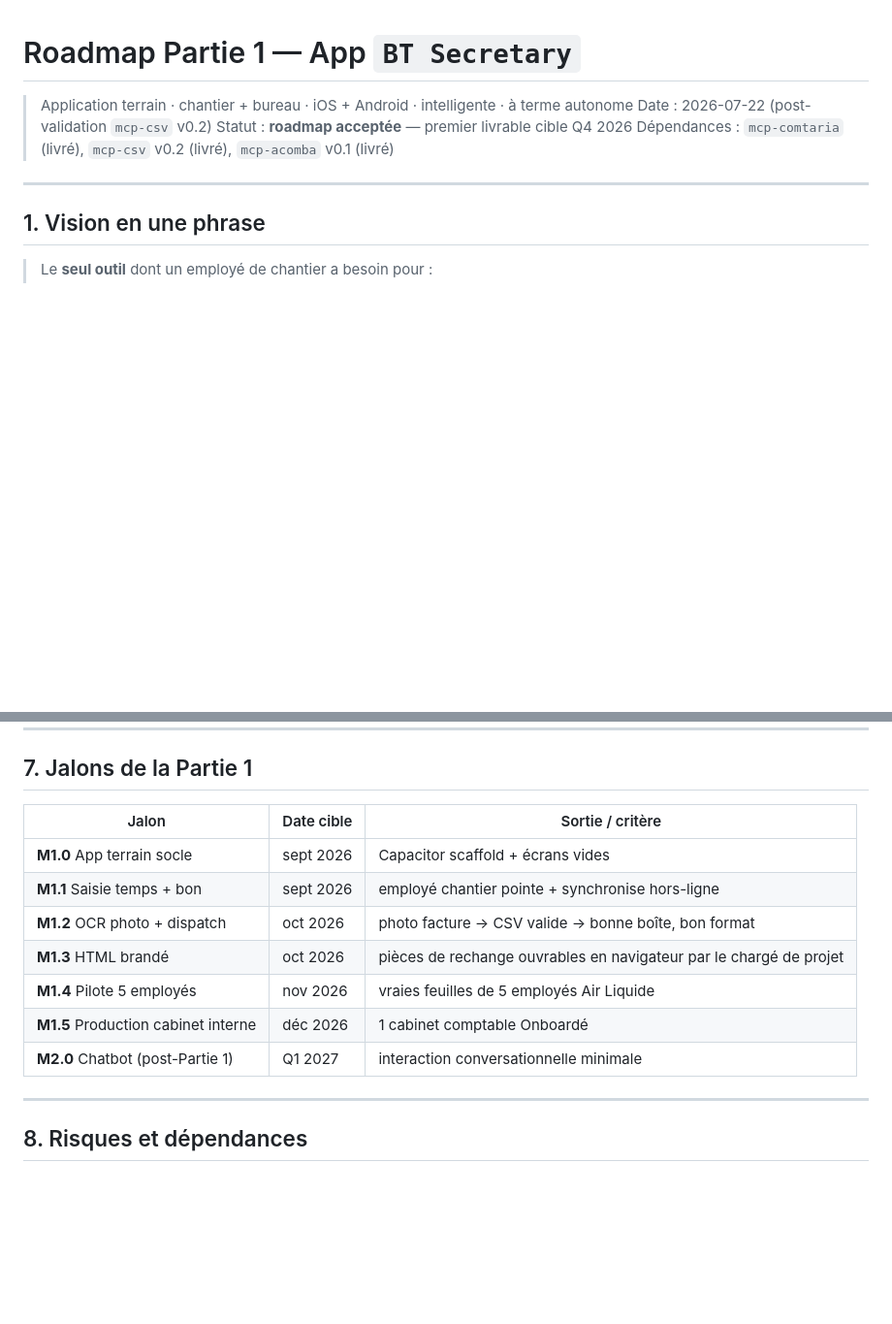
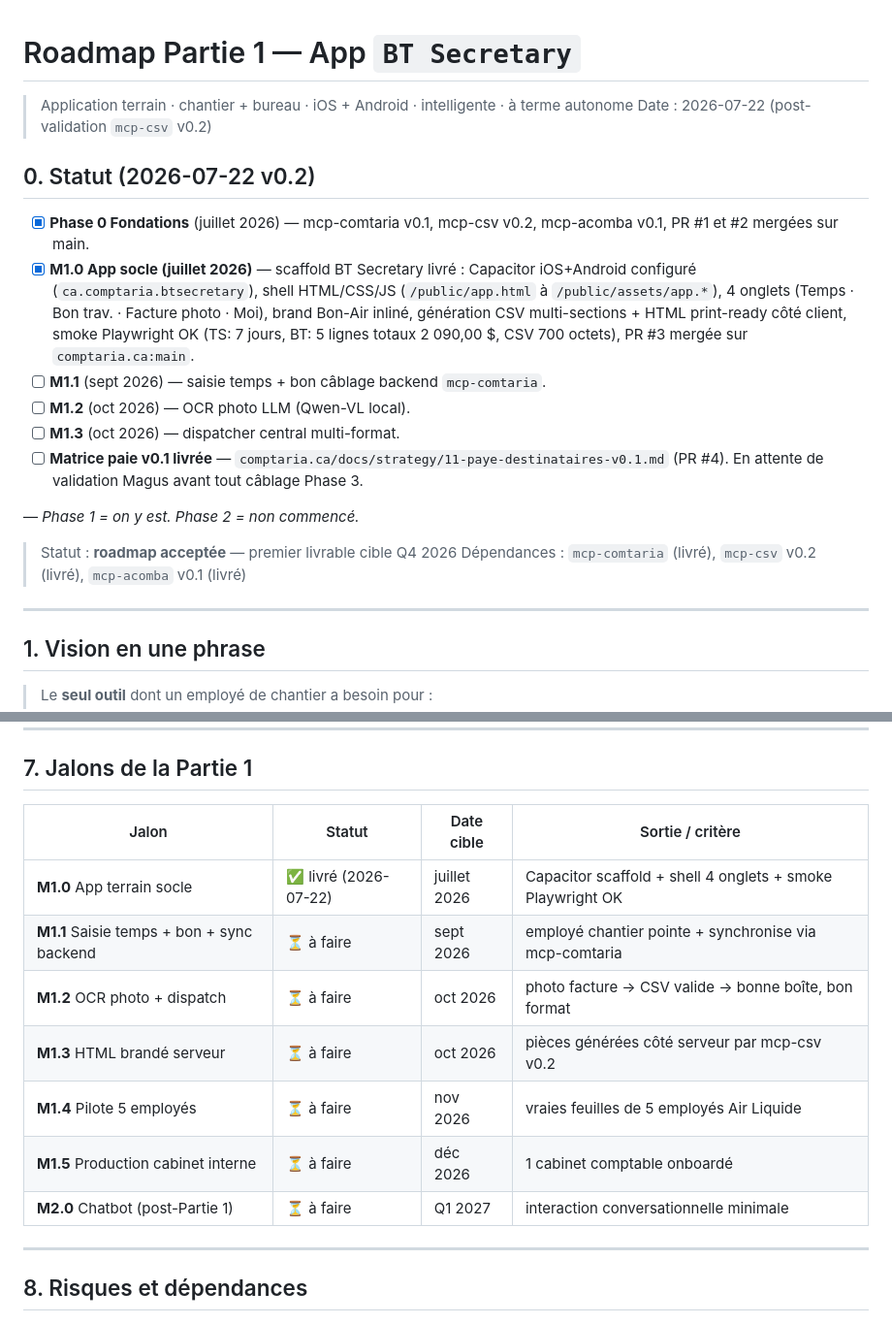
Before and after one commit to DeamonDev888/comptaria.ca, a Markdown page: docs/strategy/10-bt-secretary-app-v0.1-roadmap.md, 2 parts joined by grey strips. Shown at 97% size. Drawn GitHub-style; blank space fills up the shorter version.

Commit message:
docs(strategy): update BT Secretary Partie 1 roadmap v0.2 (M1.0 livré + Phase 1)

```diff
--- a/docs/strategy/10-bt-secretary-app-v0.1-roadmap.md
+++ b/docs/strategy/10-bt-secretary-app-v0.1-roadmap.md
@@ -2,6 +2,19 @@
 
 > Application terrain · chantier + bureau · iOS + Android · intelligente · à terme autonome
 > Date : 2026-07-22 (post-validation `mcp-csv` v0.2)
+
+## 0. Statut (2026-07-22 v0.2)
+
+- [x] **Phase 0 Fondations** (juillet 2026) — mcp-comtaria v0.1, mcp-csv v0.2, mcp-acomba v0.1, PR #1 et #2 mergées sur main.
+- [x] **M1.0 App socle (juillet 2026)** — scaffold BT Secretary livré : Capacitor iOS+Android configuré (`ca.comptaria.btsecretary`), shell HTML/CSS/JS (`/public/app.html` à `/public/assets/app.*`), 4 onglets (Temps · Bon trav. · Facture photo · Moi), brand Bon-Air inliné, génération CSV multi-sections + HTML print-ready côté client, smoke Playwright OK (TS: 7 jours, BT: 5 lignes totaux 2 090,00 $, CSV 700 octets), PR #3 mergée sur `comptaria.ca:main`.
+- [ ] **M1.1** (sept 2026) — saisie temps + bon câblage backend `mcp-comtaria`.
+- [ ] **M1.2** (oct 2026) — OCR photo LLM (Qwen-VL local).
+- [ ] **M1.3** (oct 2026) — dispatcher central multi-format.
+- [ ] **Matrice paie v0.1 livrée** — `comptaria.ca/docs/strategy/11-paye-destinataires-v0.1.md` (PR #4). En attente de validation Magus avant tout câblage Phase 3.
+
+— *Phase 1 = on y est. Phase 2 = non commencé.*
+
+
 > Statut : **roadmap acceptée** — premier livrable cible Q4 2026
 > Dépendances : `mcp-comtaria` (livré), `mcp-csv` v0.2 (livré), `mcp-acomba` v0.1 (livré)
 
@@ -195,15 +208,15 @@ Matrice minimale pour la v0.1 :
 
 ## 7. Jalons de la Partie 1
 
-| Jalon | Date cible | Sortie / critère |
-|---|---|---|
-| **M1.0** App terrain socle | sept 2026 | Capacitor scaffold + écrans vides |
-| **M1.1** Saisie temps + bon | sept 2026 | employé chantier pointe + synchronise hors-ligne |
-| **M1.2** OCR photo + dispatch | oct 2026 | photo facture → CSV valide → bonne boîte, bon format |
-| **M1.3** HTML brandé | oct 2026 | pièces de rechange ouvrables en navigateur par le chargé de projet |
-| **M1.4** Pilote 5 employés | nov 2026 | vraies feuilles de 5 employés Air Liquide |
-| **M1.5** Production cabinet interne | déc 2026 | 1 cabinet comptable Onboardé |
-| **M2.0** Chatbot (post-Partie 1) | Q1 2027 | interaction conversationnelle minimale |
+| Jalon | Statut | Date cible | Sortie / critère |
+|---|---|---|---|
+| **M1.0** App terrain socle | ✅ livré (2026-07-22) | juillet 2026 | Capacitor scaffold + shell 4 onglets + smoke Playwright OK |
+| **M1.1** Saisie temps + bon + sync backend | ⏳ à faire | sept 2026 | employé chantier pointe + synchronise via mcp-comtaria |
+| **M1.2** OCR photo + dispatch | ⏳ à faire | oct 2026 | photo facture → CSV valide → bonne boîte, bon format |
+| **M1.3** HTML brandé serveur | ⏳ à faire | oct 2026 | pièces générées côté serveur par mcp-csv v0.2 |
+| **M1.4** Pilote 5 employés | ⏳ à faire | nov 2026 | vraies feuilles de 5 employés Air Liquide |
+| **M1.5** Production cabinet interne | ⏳ à faire | déc 2026 | 1 cabinet comptable onboardé |
+| **M2.0** Chatbot (post-Partie 1) | ⏳ à faire | Q1 2027 | interaction conversationnelle minimale |
 
 ---
 
```
